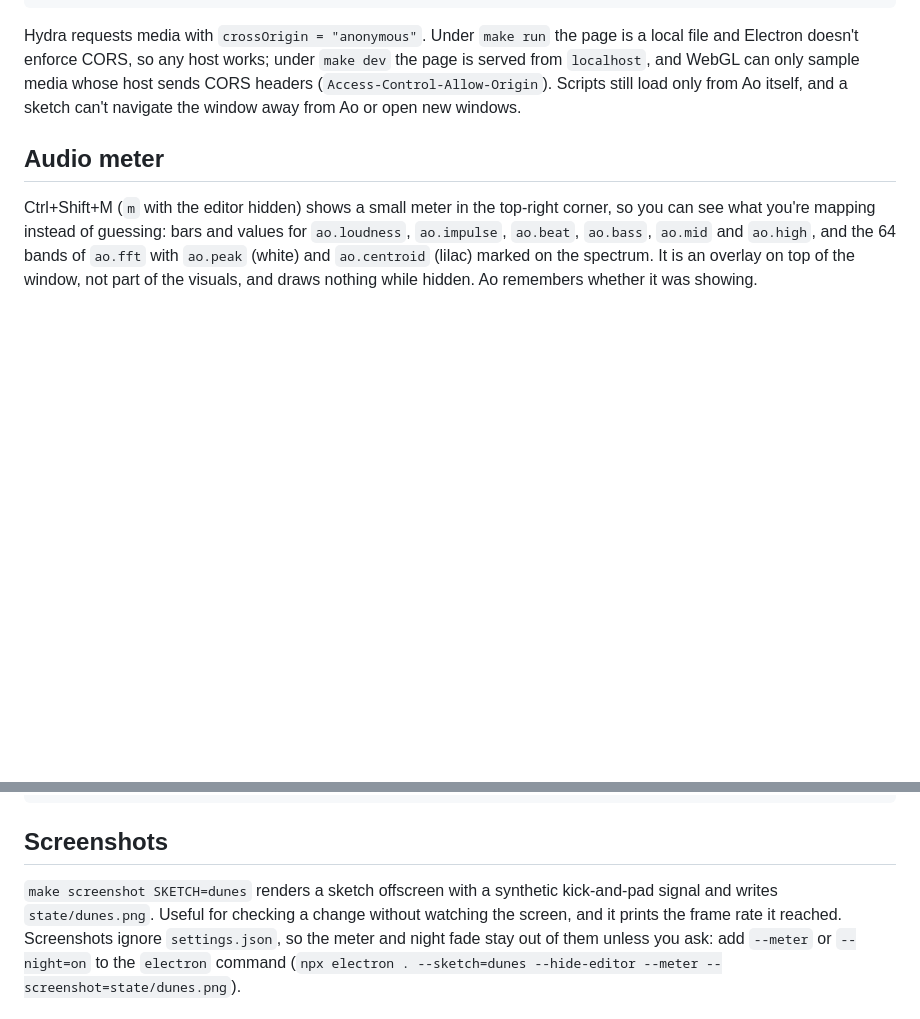
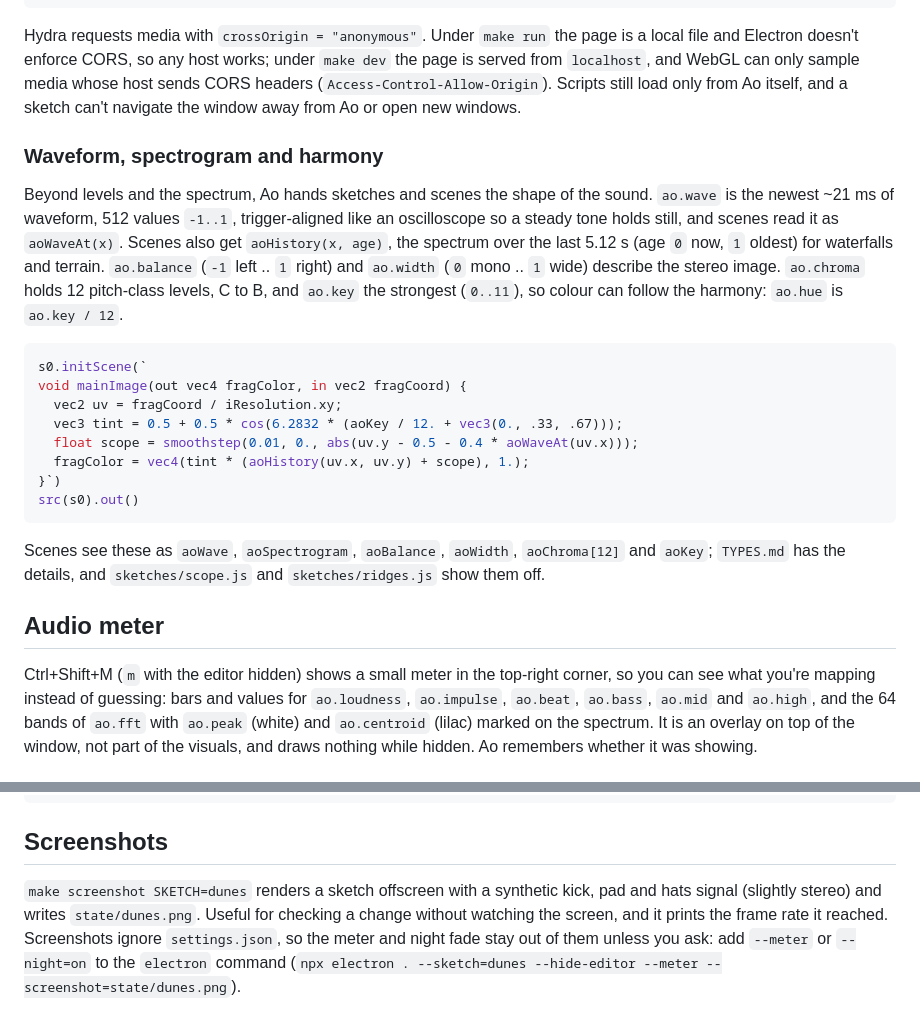
Before and after one commit to NamalD/ao, a Markdown page: README.md, 2 parts joined by grey strips. Rendered like a GitHub page; blank space fills up the shorter version.

````diff
--- a/README.md
+++ b/README.md
@@ -150,6 +150,33 @@ sample media whose host sends CORS headers (`Access-Control-Allow-Origin`).
 Scripts still load only from Ao itself, and a sketch can't navigate the
 window away from Ao or open new windows.
 
+### Waveform, spectrogram and harmony
+
+Beyond levels and the spectrum, Ao hands sketches and scenes the shape of
+the sound. `ao.wave` is the newest ~21 ms of waveform, 512 values `-1..1`,
+trigger-aligned like an oscilloscope so a steady tone holds still, and
+scenes read it as `aoWaveAt(x)`. Scenes also get `aoHistory(x, age)`, the
+spectrum over the last 5.12 s (age `0` now, `1` oldest) for waterfalls and
+terrain. `ao.balance` (`-1` left .. `1` right) and `ao.width` (`0` mono ..
+`1` wide) describe the stereo image. `ao.chroma` holds 12 pitch-class
+levels, C to B, and `ao.key` the strongest (`0..11`), so colour can follow
+the harmony: `ao.hue` is `ao.key / 12`.
+
+```js
+s0.initScene(`
+void mainImage(out vec4 fragColor, in vec2 fragCoord) {
+  vec2 uv = fragCoord / iResolution.xy;
+  vec3 tint = 0.5 + 0.5 * cos(6.2832 * (aoKey / 12. + vec3(0., .33, .67)));
+  float scope = smoothstep(0.01, 0., abs(uv.y - 0.5 - 0.4 * aoWaveAt(uv.x)));
+  fragColor = vec4(tint * (aoHistory(uv.x, uv.y) + scope), 1.);
+}`)
+src(s0).out()
+```
+
+Scenes see these as `aoWave`, `aoSpectrogram`, `aoBalance`, `aoWidth`,
+`aoChroma[12]` and `aoKey`; `TYPES.md` has the details, and
+`sketches/scope.js` and `sketches/ridges.js` show them off.
+
 ## Audio meter
 
 Ctrl+Shift+M (`m` with the editor hidden) shows a small meter in the top-right
@@ -278,8 +305,9 @@ npx electron . --sketch=dunes --hide-editor --record-seconds=30
 ## Screenshots
 
 `make screenshot SKETCH=dunes` renders a sketch offscreen with a synthetic
-kick-and-pad signal and writes `state/dunes.png`. Useful for checking a
-change without watching the screen, and it prints the frame rate it reached.
+kick, pad and hats signal (slightly stereo) and writes `state/dunes.png`.
+Useful for checking a change without watching the screen, and it prints the
+frame rate it reached.
 Screenshots ignore `settings.json`, so the meter and night fade stay out of
 them unless you ask: add `--meter` or `--night=on` to the `electron` command
 (`npx electron . --sketch=dunes --hide-editor --meter --screenshot=state/dunes.png`).
````
Also changed, not shown: TYPES.md (+59 -0 lines).
